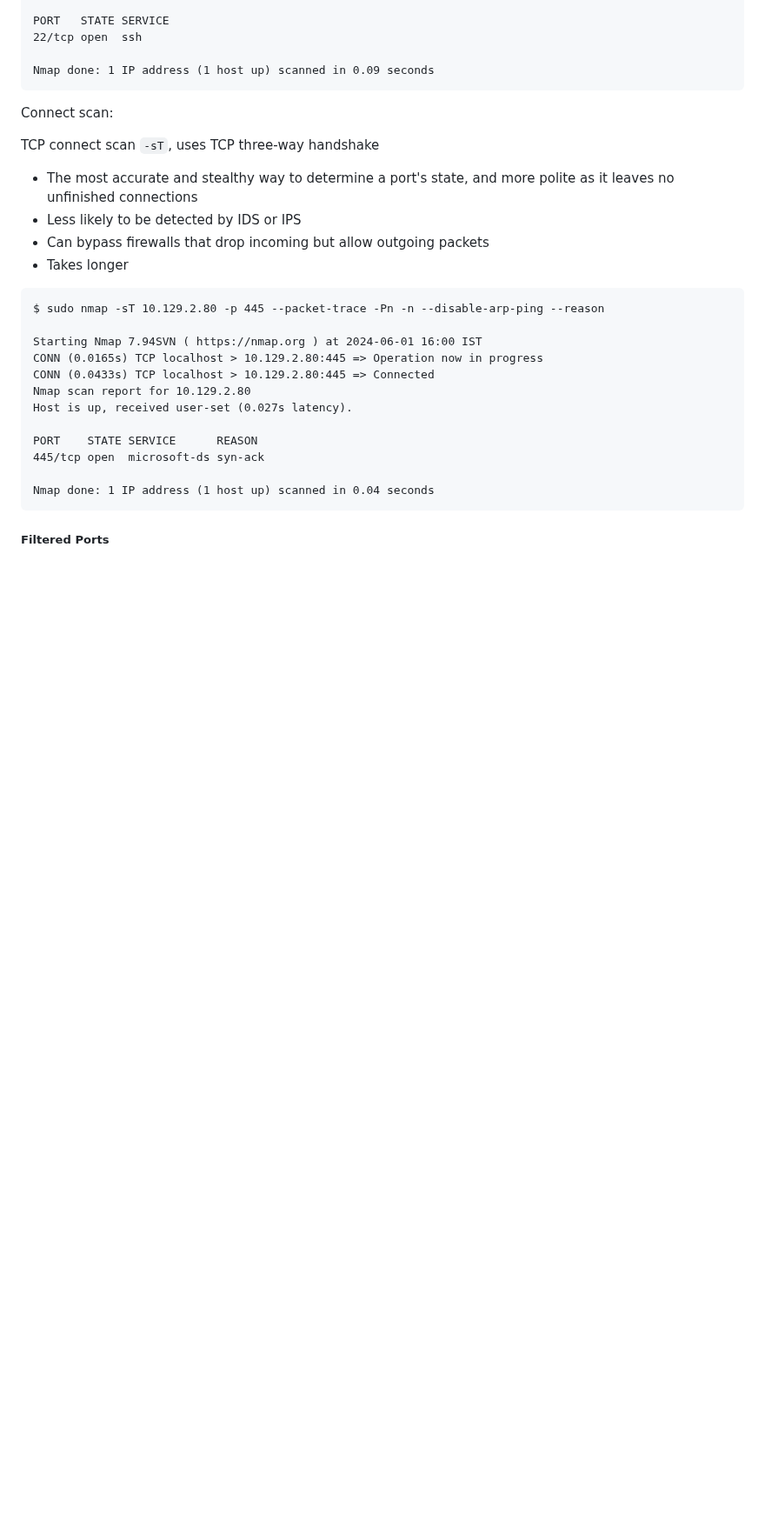
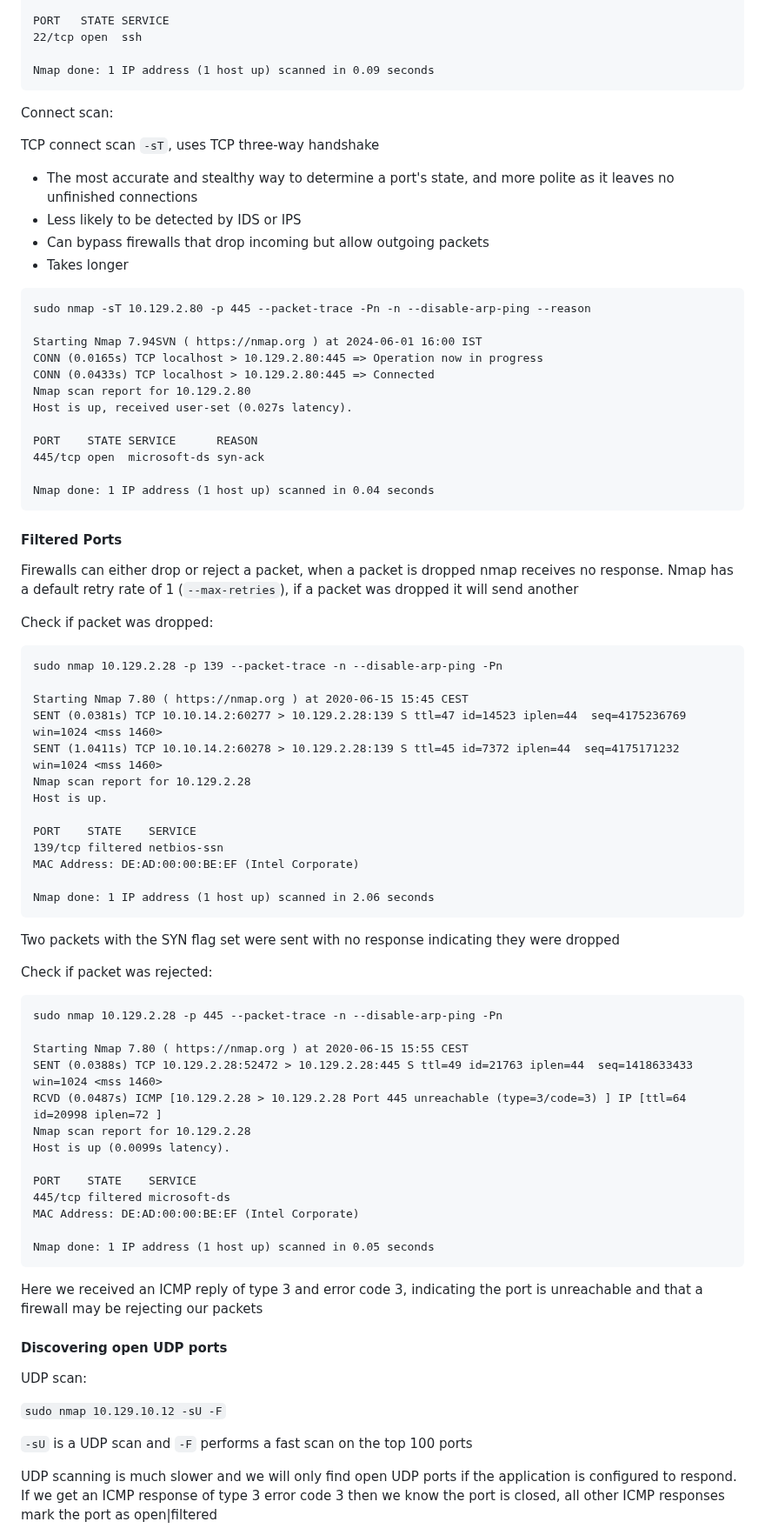
Before and after one commit to lukepatterson31/htb, a Markdown page: academy/pentester-path/network-enumeration-nmap.md, the part around one of its changes. Shown at 87% size. Rendered like a GitHub page; blank space fills up the shorter version.

Commit message:
enumeration with nmap notes

````diff
--- a/academy/pentester-path/network-enumeration-nmap.md
+++ b/academy/pentester-path/network-enumeration-nmap.md
@@ -109,14 +118,14 @@ Connect scan:
 
 TCP connect scan `-sT`, uses TCP three-way handshake
 
-- The most accurate and stealthy way to determine a port's state, and more polite as it leaves no unfinished
-connections
+- The most accurate and stealthy way to determine a port's state, and more polite as it leaves no
+unfinished connections
 - Less likely to be detected by IDS or IPS
 - Can bypass firewalls that drop incoming but allow outgoing packets
 - Takes longer
 
 ```
-$ sudo nmap -sT 10.129.2.80 -p 445 --packet-trace -Pn -n --disable-arp-ping --reason
+sudo nmap -sT 10.129.2.80 -p 445 --packet-trace -Pn -n --disable-arp-ping --reason
 
 Starting Nmap 7.94SVN ( https://nmap.org ) at 2024-06-01 16:00 IST
 CONN (0.0165s) TCP localhost > 10.129.2.80:445 => Operation now in progress
@@ -130,4 +139,61 @@ PORT    STATE SERVICE      REASON
 Nmap done: 1 IP address (1 host up) scanned in 0.04 seconds
 ```
 
-##### Filtered Ports
+#### Filtered Ports
+
+Firewalls can either drop or reject a packet, when a packet is dropped nmap receives no response.
+Nmap has a default retry rate of 1 (`--max-retries`), if a packet was dropped it will send another
+
+Check if packet was dropped:
+
+```
+sudo nmap 10.129.2.28 -p 139 --packet-trace -n --disable-arp-ping -Pn
+
+Starting Nmap 7.80 ( https://nmap.org ) at 2020-06-15 15:45 CEST
+SENT (0.0381s) TCP 10.10.14.2:60277 > 10.129.2.28:139 S ttl=47 id=14523 iplen=44  seq=4175236769 win=1024 <mss 1460>
+SENT (1.0411s) TCP 10.10.14.2:60278 > 10.129.2.28:139 S ttl=45 id=7372 iplen=44  seq=4175171232 win=1024 <mss 1460>
+Nmap scan report for 10.129.2.28
+Host is up.
+
+PORT    STATE    SERVICE
+139/tcp filtered netbios-ssn
+MAC Address: DE:AD:00:00:BE:EF (Intel Corporate)
+
+Nmap done: 1 IP address (1 host up) scanned in 2.06 seconds
+```
+
+Two packets with the SYN flag set were sent with no response indicating they were dropped
+
+Check if packet was rejected:
+
+```
+sudo nmap 10.129.2.28 -p 445 --packet-trace -n --disable-arp-ping -Pn
+
+Starting Nmap 7.80 ( https://nmap.org ) at 2020-06-15 15:55 CEST
+SENT (0.0388s) TCP 10.129.2.28:52472 > 10.129.2.28:445 S ttl=49 id=21763 iplen=44  seq=1418633433 win=1024 <mss 1460>
+RCVD (0.0487s) ICMP [10.129.2.28 > 10.129.2.28 Port 445 unreachable (type=3/code=3) ] IP [ttl=64 id=20998 iplen=72 ]
+Nmap scan report for 10.129.2.28
+Host is up (0.0099s latency).
+
+PORT    STATE    SERVICE
+445/tcp filtered microsoft-ds
+MAC Address: DE:AD:00:00:BE:EF (Intel Corporate)
+
+Nmap done: 1 IP address (1 host up) scanned in 0.05 seconds
+```
+
+Here we received an ICMP reply of type 3 and error code 3, indicating the port is unreachable and
+that a firewall may be rejecting our packets
+
+#### Discovering open UDP ports
+
+UDP scan:
+
+`sudo nmap 10.129.10.12 -sU -F`
+
+`-sU` is a UDP scan and `-F` performs a fast scan on the top 100 ports
+
+UDP scanning is much slower and we will only find open UDP ports if the application is configured to
+respond. If we get an ICMP response of type 3 error code 3 then we know the port is closed, all
+other ICMP responses mark the port as open|filtered
+
````
Also changed, not shown: other parts of academy/pentester-path/network-enumeration-nmap.md (+28 -5 lines).
